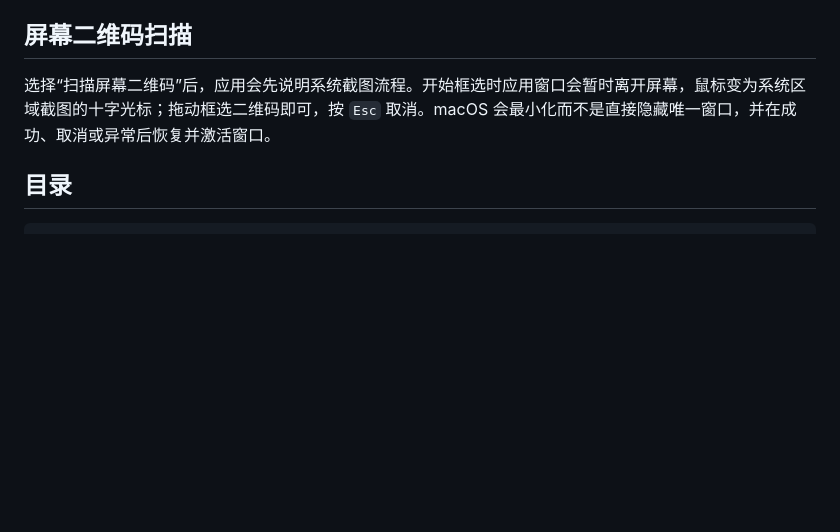
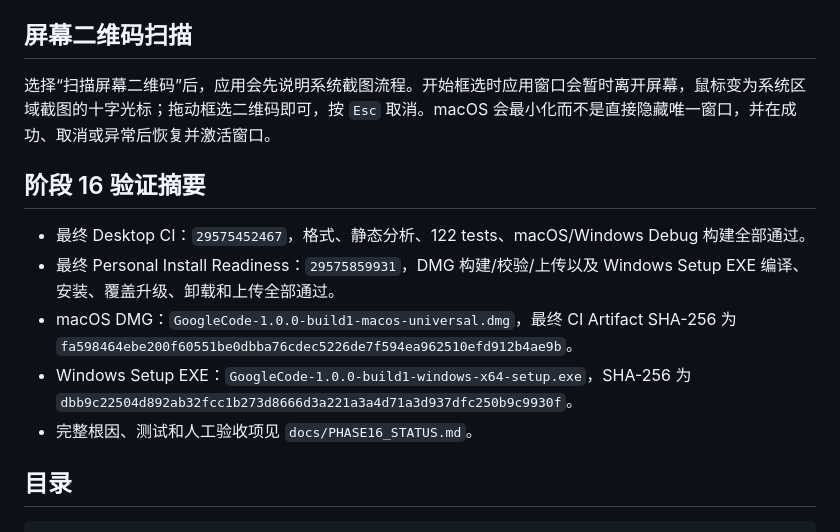
Before and after one commit to geng452654716/google-code, a Markdown page: README.md, the part around the change. GitHub-like rendering; blank space fills up the shorter version.

Commit message:
docs: complete phase 16 personal packages

````diff
--- a/README.md
+++ b/README.md
@@ -102,6 +102,14 @@ bash tool/install_macos.sh --uninstall
 
 选择“扫描屏幕二维码”后，应用会先说明系统截图流程。开始框选时应用窗口会暂时离开屏幕，鼠标变为系统区域截图的十字光标；拖动框选二维码即可，按 `Esc` 取消。macOS 会最小化而不是直接隐藏唯一窗口，并在成功、取消或异常后恢复并激活窗口。
 
+## 阶段 16 验证摘要
+
+- 最终 Desktop CI：`29575452467`，格式、静态分析、122 tests、macOS/Windows Debug 构建全部通过。
+- 最终 Personal Install Readiness：`29575859931`，DMG 构建/校验/上传以及 Windows Setup EXE 编译、安装、覆盖升级、卸载和上传全部通过。
+- macOS DMG：`GoogleCode-1.0.0-build1-macos-universal.dmg`，最终 CI Artifact SHA-256 为 `fa598464ebe200f60551be0dbba76cdec5226de7f594ea962510efd912b4ae9b`。
+- Windows Setup EXE：`GoogleCode-1.0.0-build1-windows-x64-setup.exe`，SHA-256 为 `dbb9c22504d892ab32fcc1b273d8666d3a221a3a4d71a3d937dfc250b9c9930f`。
+- 完整根因、测试和人工验收项见 `docs/PHASE16_STATUS.md`。
+
 ## 目录
 
 ```text
````
Also changed, not shown: docs/PHASE16_STATUS.md (added, +172 -0 lines).
